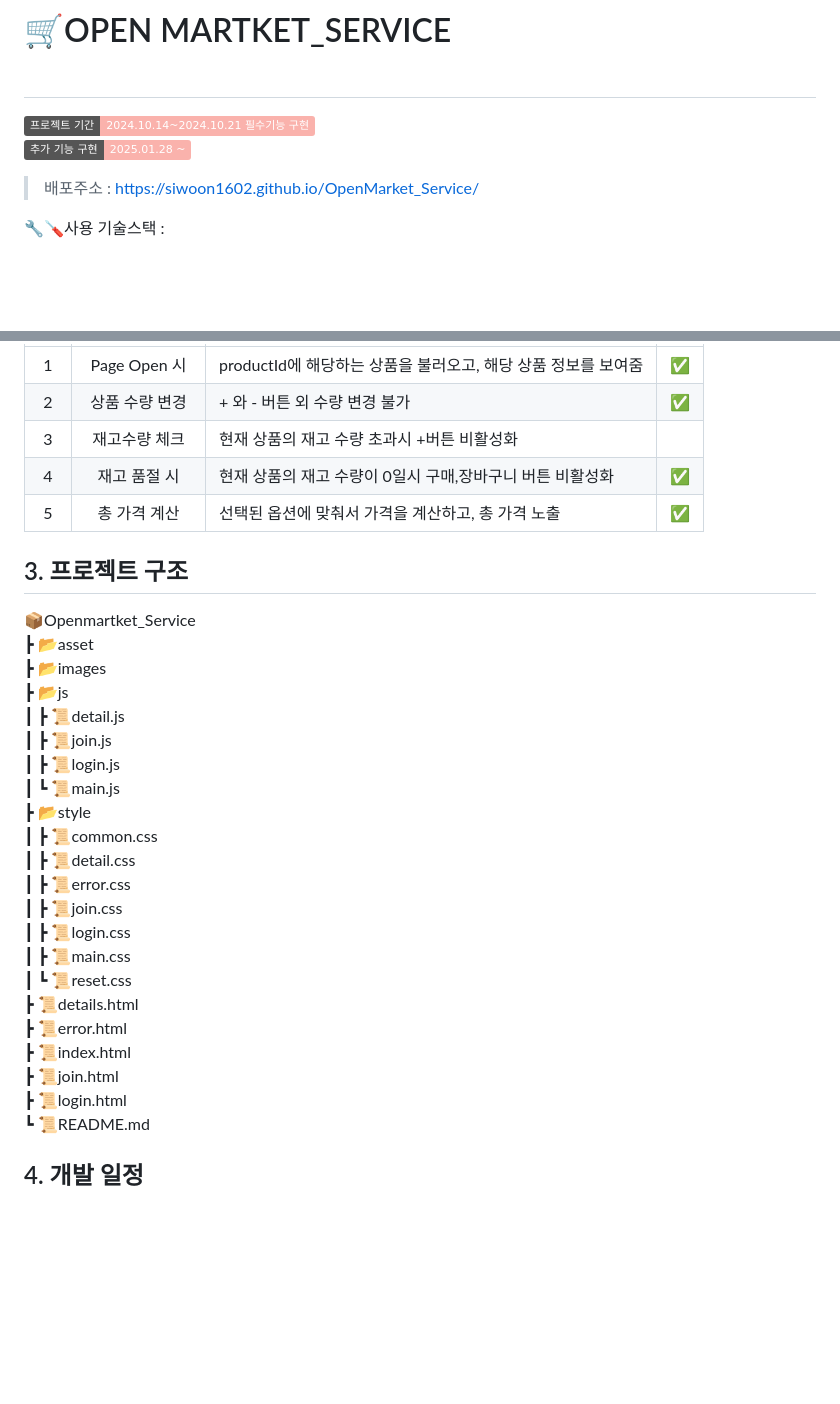
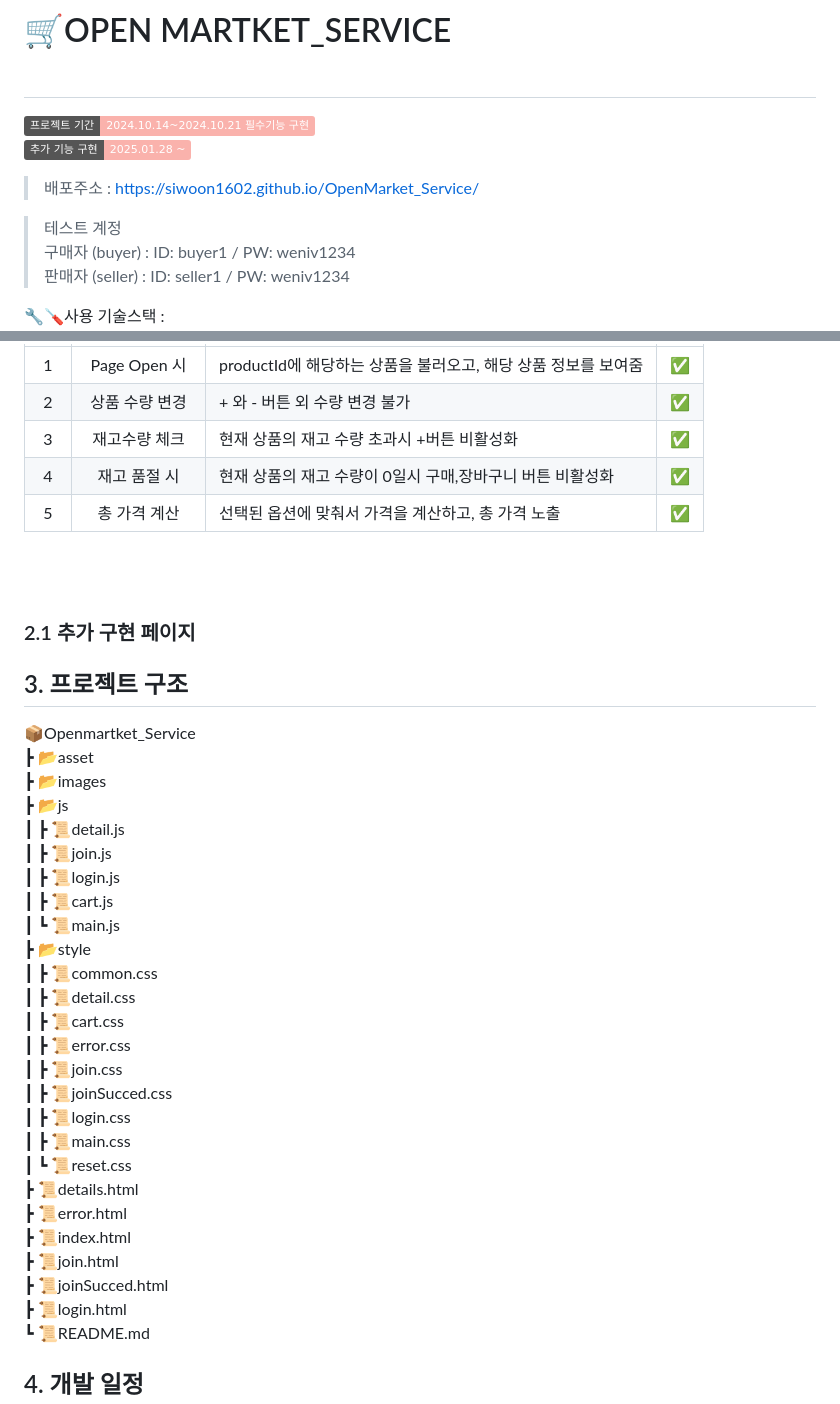
Before and after one commit to siwoon1602/OpenMarket_Service, a Markdown page: README.md, 2 parts joined by grey strips. GitHub-like rendering; badges without logos; blank space fills up the shorter version.

Commit message:
💄 readme 수정

```diff
--- a/README.md
+++ b/README.md
@@ -6,6 +6,8 @@
 [<img src="https://img.shields.io/badge/추가 기능 구현-2025.01.28 ~-fab2ac?style=flat&logo=&logoColor=white" /> ]()
 
 > 배포주소 : https://siwoon1602.github.io/OpenMarket_Service/ </br>
+
+> 테스트 계정 <br>구매자 (buyer) : ID: buyer1 / PW: weniv1234 <br> 판매자 (seller) : ID: seller1 / PW: weniv1234
 
 🔧🪛사용 기술스택 :<br>
 <img src="./imges/HTMLCSS.png" width="80px"> <img src="./imges/JavaScript.png" width="80px"> </br>
@@ -83,9 +85,13 @@
 | :-: | :-------------: | :------------------------------------------------------------ | :-: |
 |  1  |  Page Open 시   | productId에 해당하는 상품을 불러오고, 해당 상품 정보를 보여줌 | ✅  |
 |  2  | 상품 수량 변경  | + 와 - 버튼 외 수량 변경 불가                                 | ✅  |
-|  3  |  재고수량 체크  | 현재 상품의 재고 수량 초과시 +버튼 비활성화                   |     |
+|  3  |  재고수량 체크  | 현재 상품의 재고 수량 초과시 +버튼 비활성화                   | ✅  |
 |  4  |  재고 품절 시   | 현재 상품의 재고 수량이 0일시 구매,장바구니 버튼 비활성화     | ✅  |
 |  5  |  총 가격 계산   | 선택된 옵션에 맞춰서 가격을 계산하고, 총 가격 노출            | ✅  |
+
+<br><br>
+
+### 2.1 추가 구현 페이지
 
 ## 3. 프로젝트 구조
 
@@ -96,12 +102,15 @@
  ┃ ┣ 📜detail.js
  ┃ ┣ 📜join.js
  ┃ ┣ 📜login.js
+ ┃ ┣ 📜cart.js
  ┃ ┗ 📜main.js
  ┣ 📂style
  ┃ ┣ 📜common.css
  ┃ ┣ 📜detail.css
+ ┃ ┣ 📜cart.css
  ┃ ┣ 📜error.css
  ┃ ┣ 📜join.css
+ ┃ ┣ 📜joinSucced.css
  ┃ ┣ 📜login.css
  ┃ ┣ 📜main.css
  ┃ ┗ 📜reset.css
@@ -109,6 +118,7 @@
  ┣ 📜error.html
  ┣ 📜index.html
  ┣ 📜join.html
+ ┣ 📜joinSucced.html
  ┣ 📜login.html
  ┗ 📜README.md
 
```
Also changed, not shown: other parts of README.md (+1 -1 lines).
